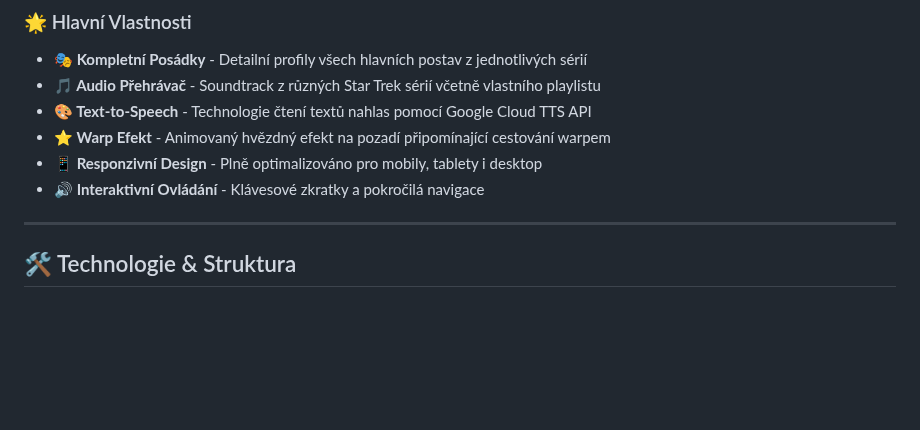
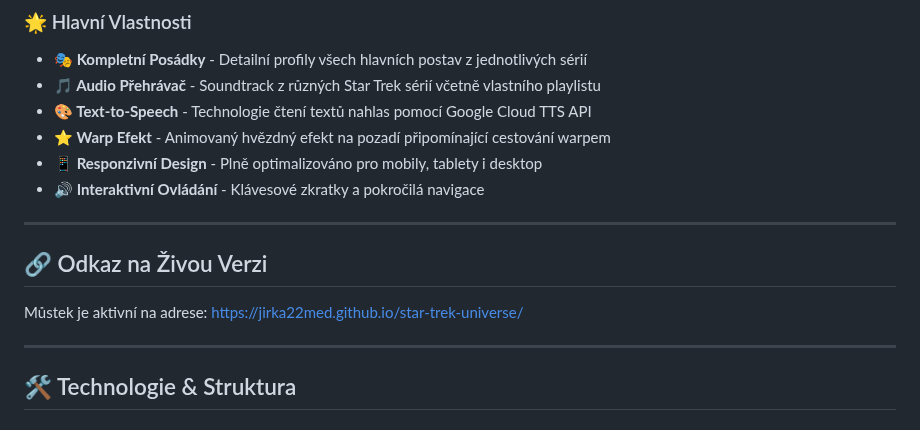
Before and after one commit to jirka22med/star-trek-universe, a Markdown page: README.md, the part around the change. GitHub-like rendering; blank space fills up the shorter version.

Commit message:
Add link to live version in README
Added a section with a link to the live version of the project.

```diff
--- a/README.md
+++ b/README.md
@@ -21,7 +21,12 @@
 - **🔊 Interaktivní Ovládání** - Klávesové zkratky a pokročilá navigace
 
 ---
+## 🔗 Odkaz na Živou Verzi
 
+Můstek je aktivní na adrese:
+[https://jirka22med.github.io/star-trek-universe/](https://jirka22med.github.io/star-trek-universe/)
+
+---
 ## 🛠️ Technologie & Struktura
 
 ### Frontend Stack
```
